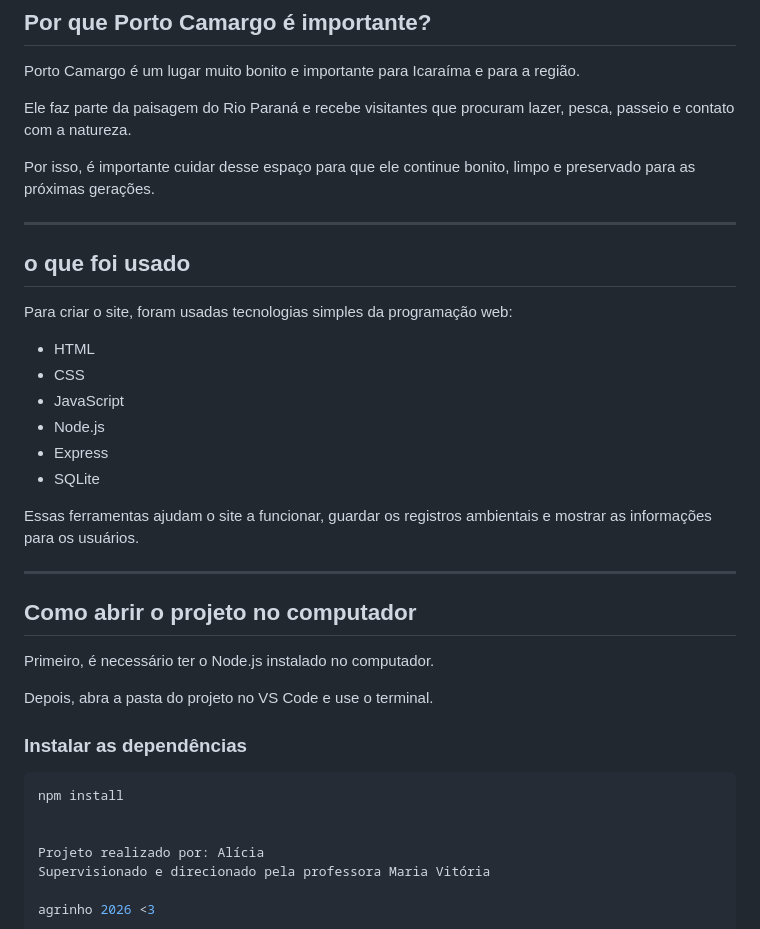
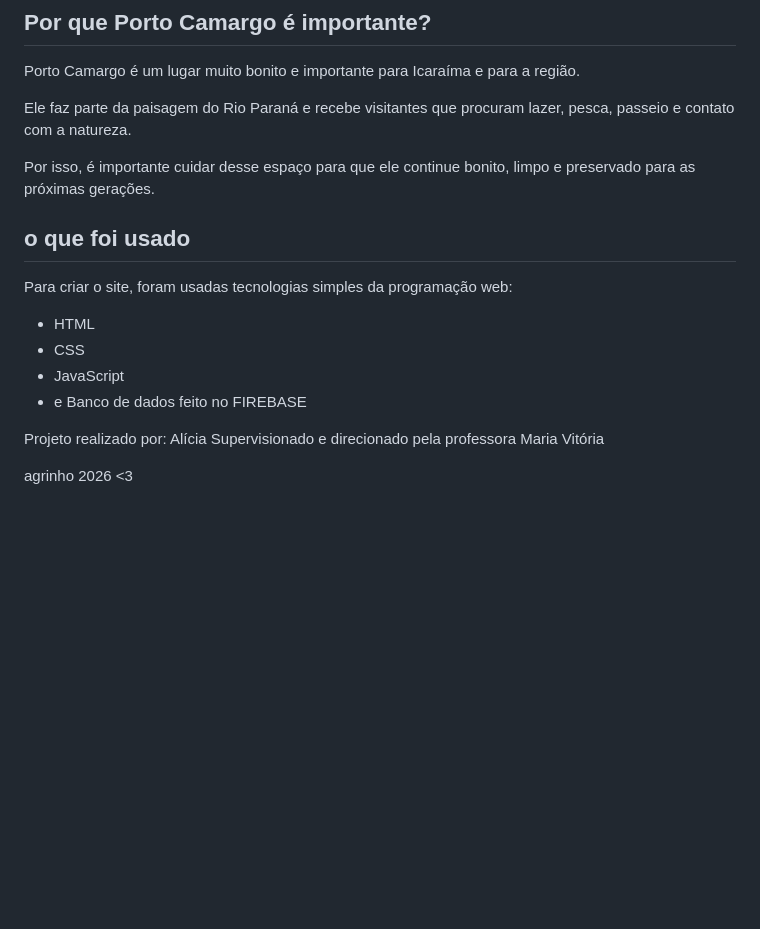
Before and after one commit to aliciaarv17/Projeto-agrinho-26, a Markdown page: js/README.md, the part around the change. GitHub-like rendering; blank space fills up the shorter version.

Commit message:
Atualização arquivo

````diff
--- a/js/README.md
+++ b/js/README.md
@@ -101,7 +101,6 @@ Ele faz parte da paisagem do Rio Paraná e recebe visitantes que procuram lazer,
 
 Por isso, é importante cuidar desse espaço para que ele continue bonito, limpo e preservado para as próximas gerações.
 
----
 
 ## o que foi usado
 
@@ -110,24 +109,8 @@ Para criar o site, foram usadas tecnologias simples da programação web:
 - HTML
 - CSS
 - JavaScript
-- Node.js
-- Express
-- SQLite
+- e Banco de dados feito no FIREBASE
 
-Essas ferramentas ajudam o site a funcionar, guardar os registros ambientais e mostrar as informações para os usuários.
-
----
-
-## Como abrir o projeto no computador
-
-Primeiro, é necessário ter o Node.js instalado no computador.
-
-Depois, abra a pasta do projeto no VS Code e use o terminal.
-
-### Instalar as dependências
-
-```bash
-npm install
 
 
 Projeto realizado por: Alícia
````
